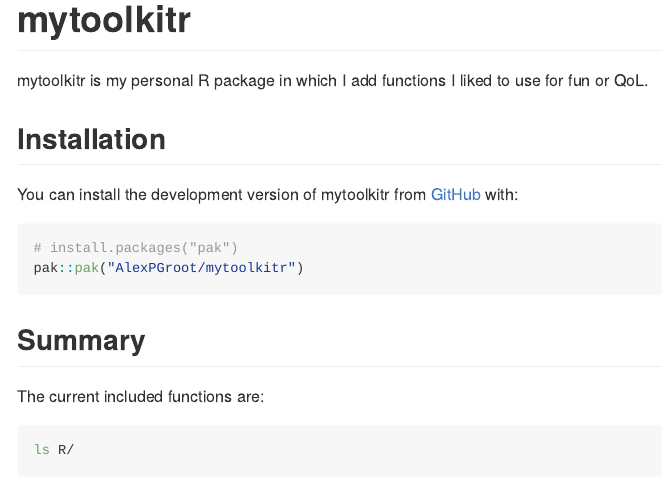
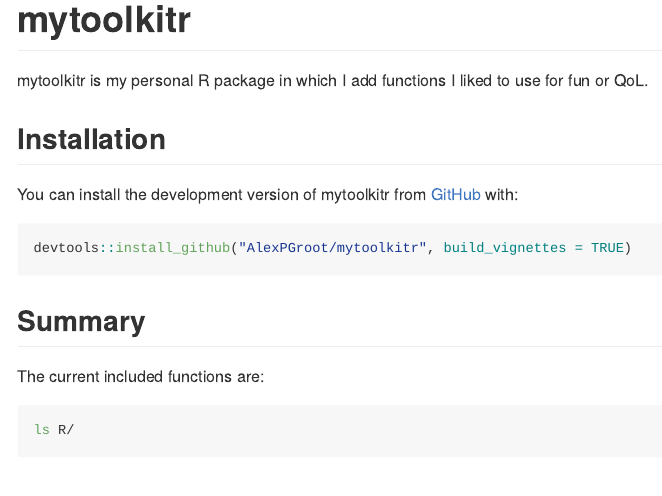
Before and after one commit to AlexPGroot/mytoolkitr, an R Markdown document (README.Rmd): the page in a window 1100 px wide, from its top. Rendered offline with R 4.5, knitr and Pandoc, with nearby package versions; code that draws random numbers runs with fixed seeds of ours; long lines of code are wrapped.

Commit message:
changed pak to devtools

````diff
--- a/README.Rmd
+++ b/README.Rmd
@@ -25,8 +25,7 @@
 You can install the development version of mytoolkitr from [GitHub](https://github.com/) with:
 
 ``` r
-# install.packages("pak")
-pak::pak("AlexPGroot/mytoolkitr")
+devtools::install_github("AlexPGroot/mytoolkitr", build_vignettes = TRUE)
 ```
 ## Summary
 The current included functions are:
````
